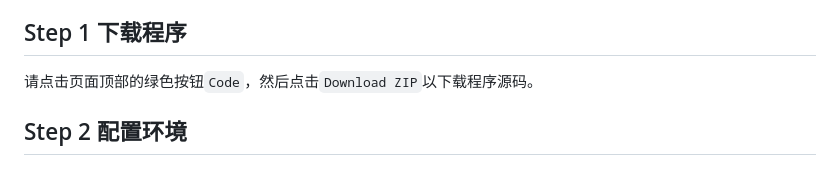
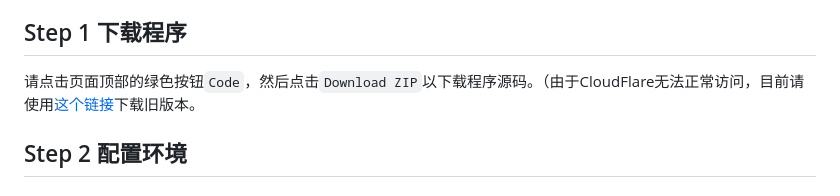
Before and after one commit to NatsUIJM/autoContents, a Markdown page: readme.md, the part around the change. Rendered like a GitHub page.

```diff
--- a/readme.md
+++ b/readme.md
@@ -17,7 +17,7 @@ autoContents 是一款专为扫描版 PDF 设计的书签全自动生成工具
 
 ## Step 1 下载程序
 
-请点击页面顶部的绿色按钮`Code`，然后点击`Download ZIP`以下载程序源码。
+请点击页面顶部的绿色按钮`Code`，然后点击`Download ZIP`以下载程序源码。（由于CloudFlare无法正常访问，目前请使用[这个链接](https://github.com/NatsUIJM/autoContents/archive/eb813fcc63bb8836bdbc2da5578ae1d1edaabc33.zip)下载旧版本。
 
 ## Step 2 配置环境
 
```
